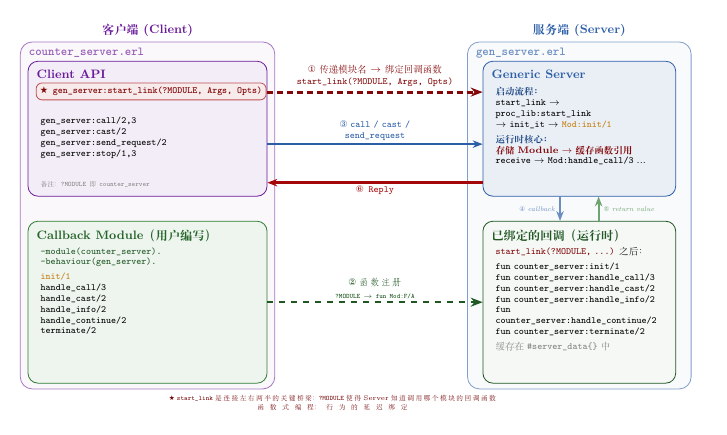
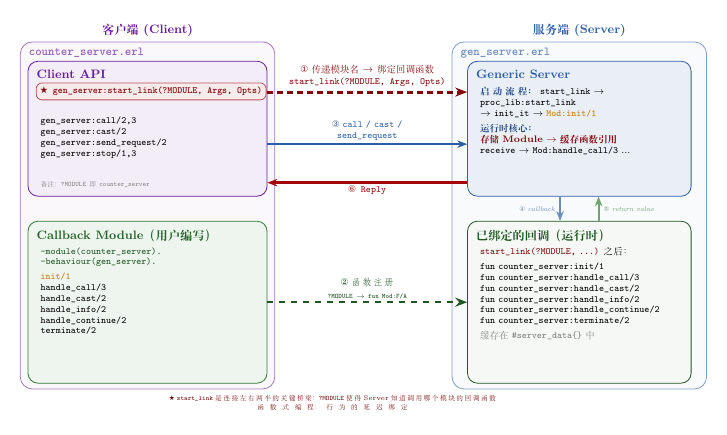
Before and after one commit to hzsunzixiang/bilibili_erlang, a LaTeX figure (gen_server_tutorial/doc/images/gen_server_architecture.tex): the whole page. Compiled offline with XeLaTeX; a missing font is replaced by an installed copy or a similar font.

Commit message:
增大右侧外边框宽度至6.6cm，与左侧一致

```diff
--- a/gen_server_tutorial/doc/images/gen_server_architecture.tex
+++ b/gen_server_tutorial/doc/images/gen_server_architecture.tex
@@ -84,11 +84,10 @@
 
     % ---- Right-Top: Generic Server ----
     \node[draw=erlblue, fill=erlblue!10, rounded corners=5pt,
-          minimum width=5.0cm, minimum height=3.5cm, text width=4.6cm, align=left] (rt) at (6.4, 2.0) {};
+          minimum width=5.8cm, minimum height=3.5cm, text width=5.4cm, align=left] (rt) at (6.4, 2.0) {};
     \node[font=\small\bfseries\color{erlblue}, anchor=north west] at ([xshift=3pt, yshift=-3pt]rt.north west) {Generic Server};
-    \node[font=\scriptsize, text width=4.2cm, align=left, anchor=north west] at ([xshift=6pt, yshift=-16pt]rt.north west) {
-        \textcolor{erlblue!80!black}{\textbf{启动流程：}}\\
-        \texttt{start\_link} $\rightarrow$ \texttt{proc\_lib:start\_link}\\
+    \node[font=\scriptsize, text width=5.0cm, align=left, anchor=north west] at ([xshift=6pt, yshift=-16pt]rt.north west) {
+        \textcolor{erlblue!80!black}{\textbf{启动流程：}}        \texttt{start\_link} $\rightarrow$ \texttt{proc\_lib:start\_link}\\
         $\rightarrow$ \texttt{init\_it} $\rightarrow$ \textcolor{erlyellow!80!black}{\textbf{\texttt{Mod:init/1}}}\\[3pt]
         \textcolor{erlblue!80!black}{\textbf{运行时核心：}}\\
         \textcolor{erlred!80!black}{\textbf{存储 Module $\rightarrow$ 缓存函数引用}}\\
```
Also changed, not shown: gen_server_tutorial/doc/images/gen_server_architecture.tex (6 more changed lines).
